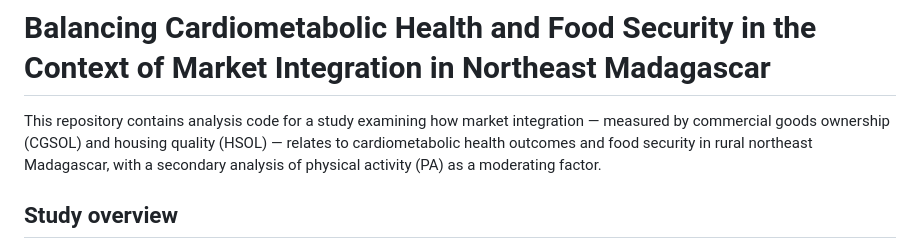
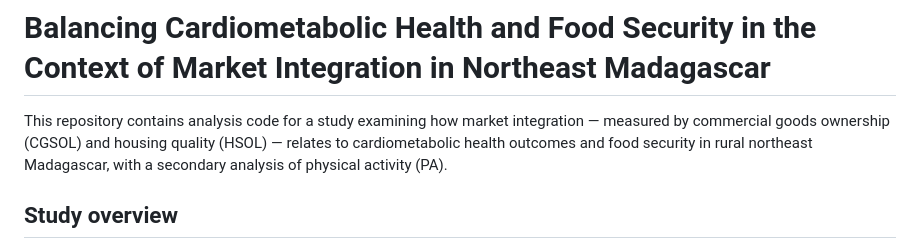
Before and after one commit to MadagascarEEID/balancing_cardio_food_sec, a Markdown page: README.md, the part around the change. GitHub-like rendering.

Commit message:
Practice edit to read me

```diff
--- a/README.md
+++ b/README.md
@@ -1,6 +1,6 @@
 # Balancing Cardiometabolic Health and Food Security in the Context of Market Integration in Northeast Madagascar
 
-This repository contains analysis code for a study examining how market integration — measured by commercial goods ownership (CGSOL) and housing quality (HSOL) — relates to cardiometabolic health outcomes and food security in rural northeast Madagascar, with a secondary analysis of physical activity (PA) as a moderating factor.
+This repository contains analysis code for a study examining how market integration — measured by commercial goods ownership (CGSOL) and housing quality (HSOL) — relates to cardiometabolic health outcomes and food security in rural northeast Madagascar, with a secondary analysis of physical activity (PA).
 
 ## Study overview
 
```
